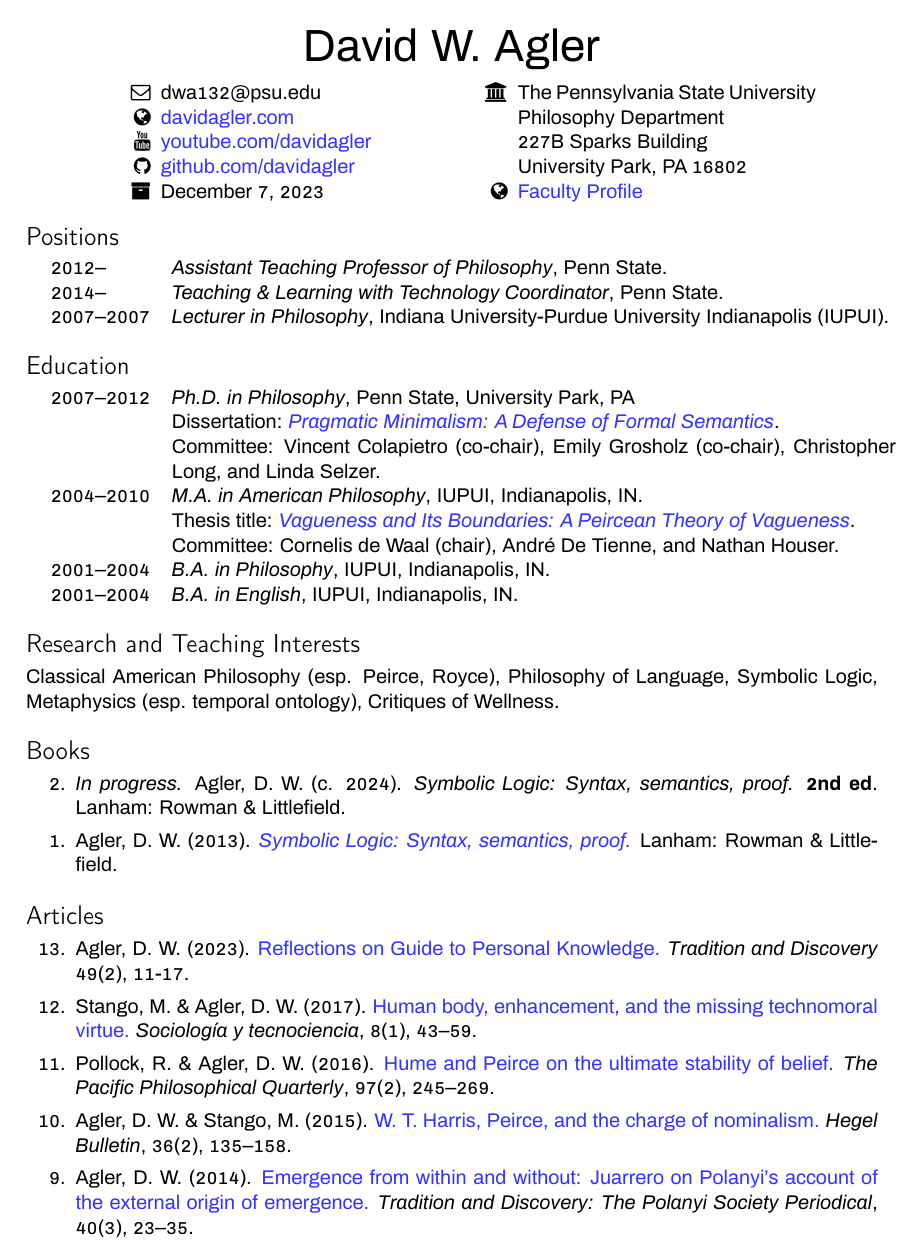
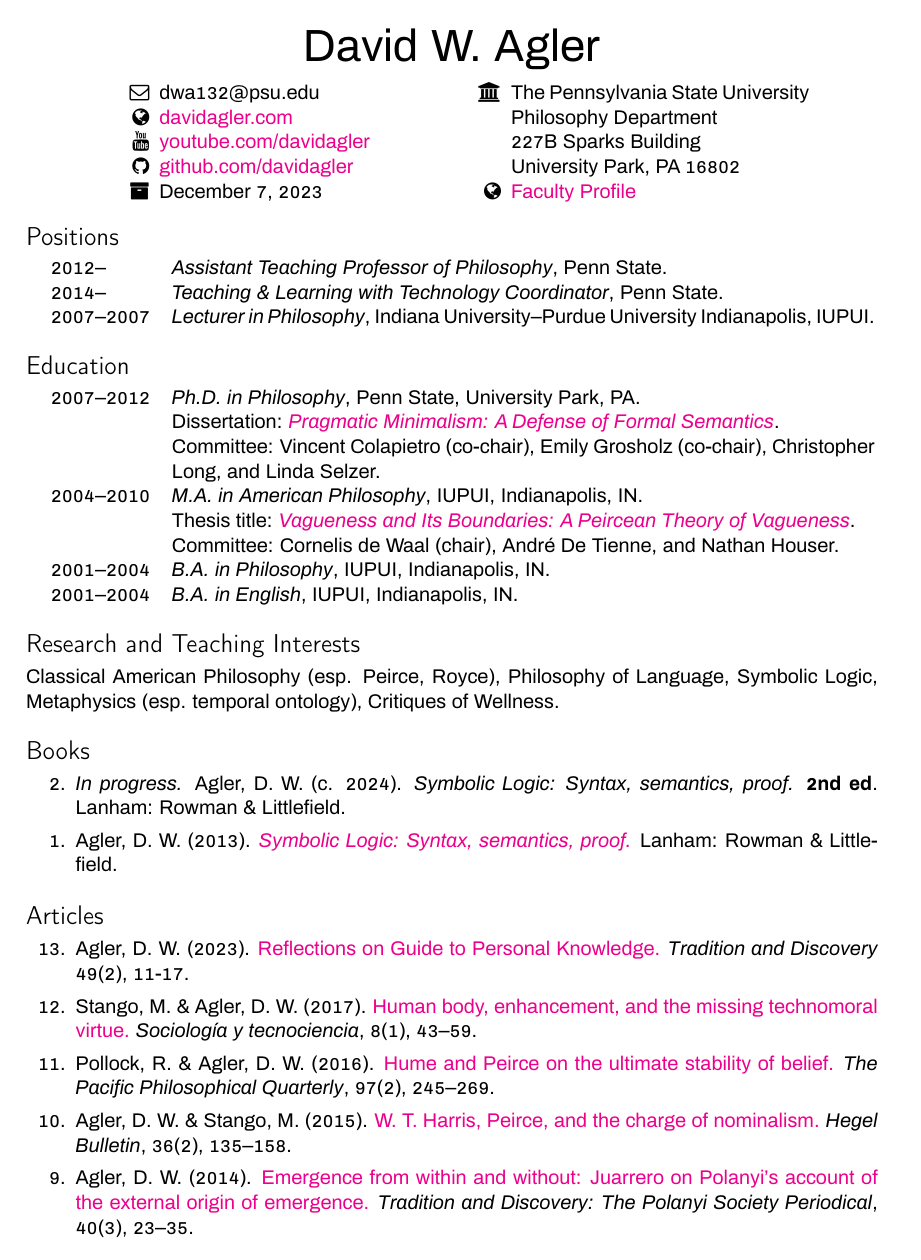
Before and after one commit to davidagler/lightcv, a LaTeX CV (examples/mycv_example.tex, which reads lightcv.cls): page 1 of 7. Compiled offline with pdfLaTeX.

Commit message:
width changes for hbox errors

```diff
--- a/examples/mycv_example.tex
+++ b/examples/mycv_example.tex
@@ -1,6 +1,6 @@
 \documentclass[p1noheader, 11pt, lightmode]{lightcv}
 %\usepackage{ebgaramond-maths}
-\hypersetup{linkcolor=magenta!30, urlcolor=blue!80}
+\hypersetup{linkcolor=magenta!30, urlcolor=magenta}
 
 \author{David W. Agler}
 \begin{document}
@@ -23,10 +23,10 @@
 \begin{dated}[Positions]
     2012-- & \textit{Assistant Teaching Professor of Philosophy}, Penn State. \\
     2014-- & \textit{Teaching \& Learning with Technology Coordinator}, Penn State. \\
-    2007--2007 & \textit{Lecturer in Philosophy}, Indiana University-Purdue University Indianapolis (IUPUI).\\
+    2007--2007 & \textit{Lecturer in Philosophy}, Indiana University--Purdue University Indianapolis, IUPUI.\\
 \end{dated}
 \begin{dated}[Education]
-    2007--2012 & \textit{Ph.D. in Philosophy}, Penn State, University Park, PA\\
+    2007--2012 & \textit{Ph.D. in Philosophy}, Penn State, University Park, PA.\\
     & Dissertation: \textit{\href{https://etda.libraries.psu.edu/files/final_submissions/7042}{Pragmatic Minimalism: A Defense of Formal Semantics}}.\\
     & Committee: Vincent Colapietro (co-chair), Emily Grosholz (co-chair), Christopher Long, and Linda Selzer.\\
     2004--2010 & \textit{M.A. in American Philosophy}, IUPUI, Indianapolis, IN.\\
--- a/lightcv.cls
+++ b/lightcv.cls
@@ -61,11 +59,11 @@
 % Contact Row Command
 \newcommand{\crow}[1][]{\item[#1]}
 \newlength{\contactleftmargin}
-\setlength{\contactleftmargin}{1in}
+\setlength{\contactleftmargin}{.15\textwidth}
 \newlength{\contactrightmargin}
-\setlength{\contactrightmargin}{1in}
+\setlength{\contactrightmargin}{.05\textwidth}
 \newlength{\contactsep}
-\setlength{\contactsep}{1cm}
+\setlength{\contactsep}{.05\textwidth}
 %% CONTACT COMMAND
 % Define your contact info command
 \NewDocumentCommand{\ContactInfo}{O{1}oo}{
@@ -101,7 +99,7 @@
 %\newlength{\startenddate}
 %\setlength{\startenddate}{0.15\textwidth}
 \newlength{\details}
-\setlength{\details}{0.85\textwidth}
+\setlength{\details}{0.825\textwidth}
 
 \newenvironment{dated}[1][Employment]
 {\section*{#1}\vspace{-\baselineskip}\setlength\LTleft{1.25em}\begin{longtable}{@{}lp{\details}@{}}}{\end{longtable}}
```
Also changed, not shown: examples/mycv_example.tex (3 more changed lines), lightcv.cls (2 more changed lines).
